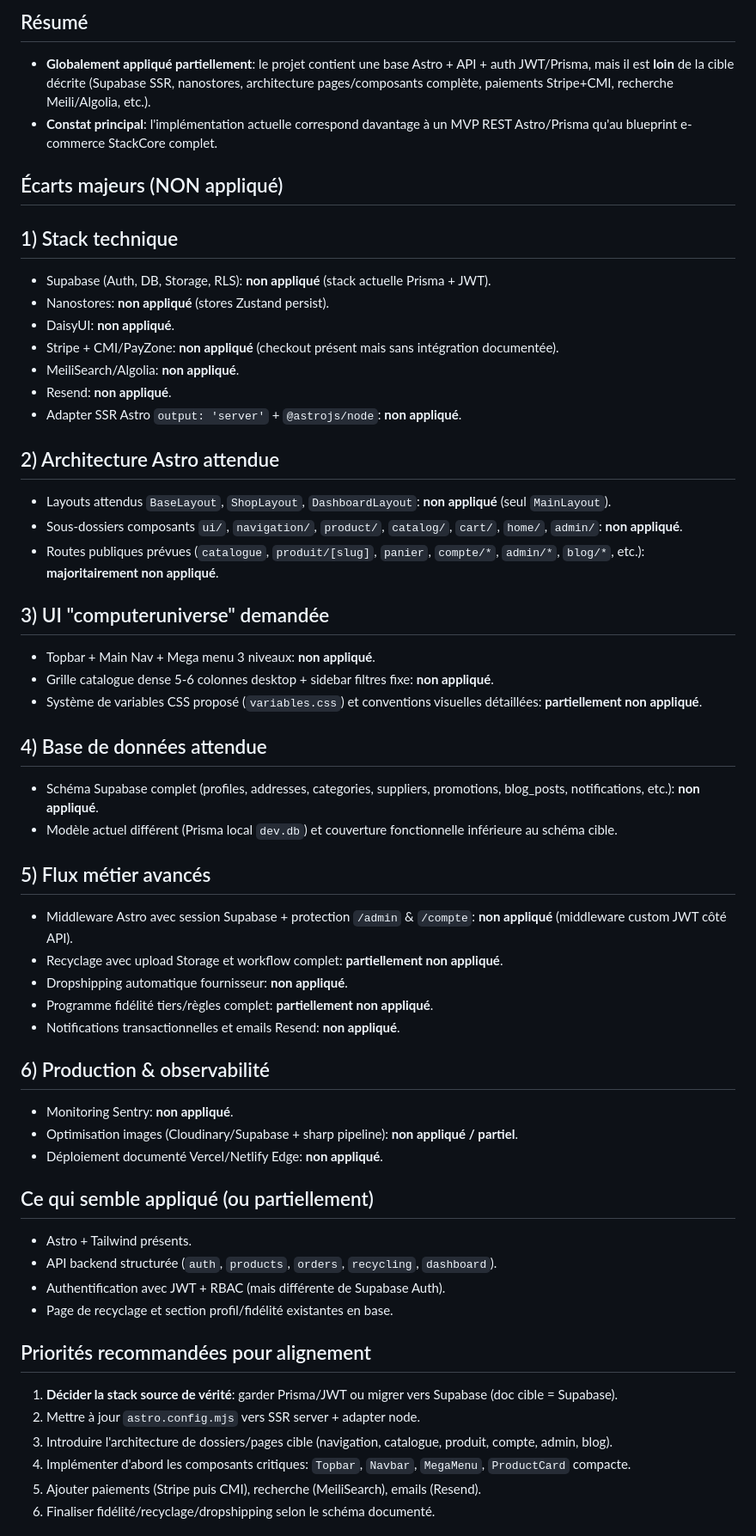
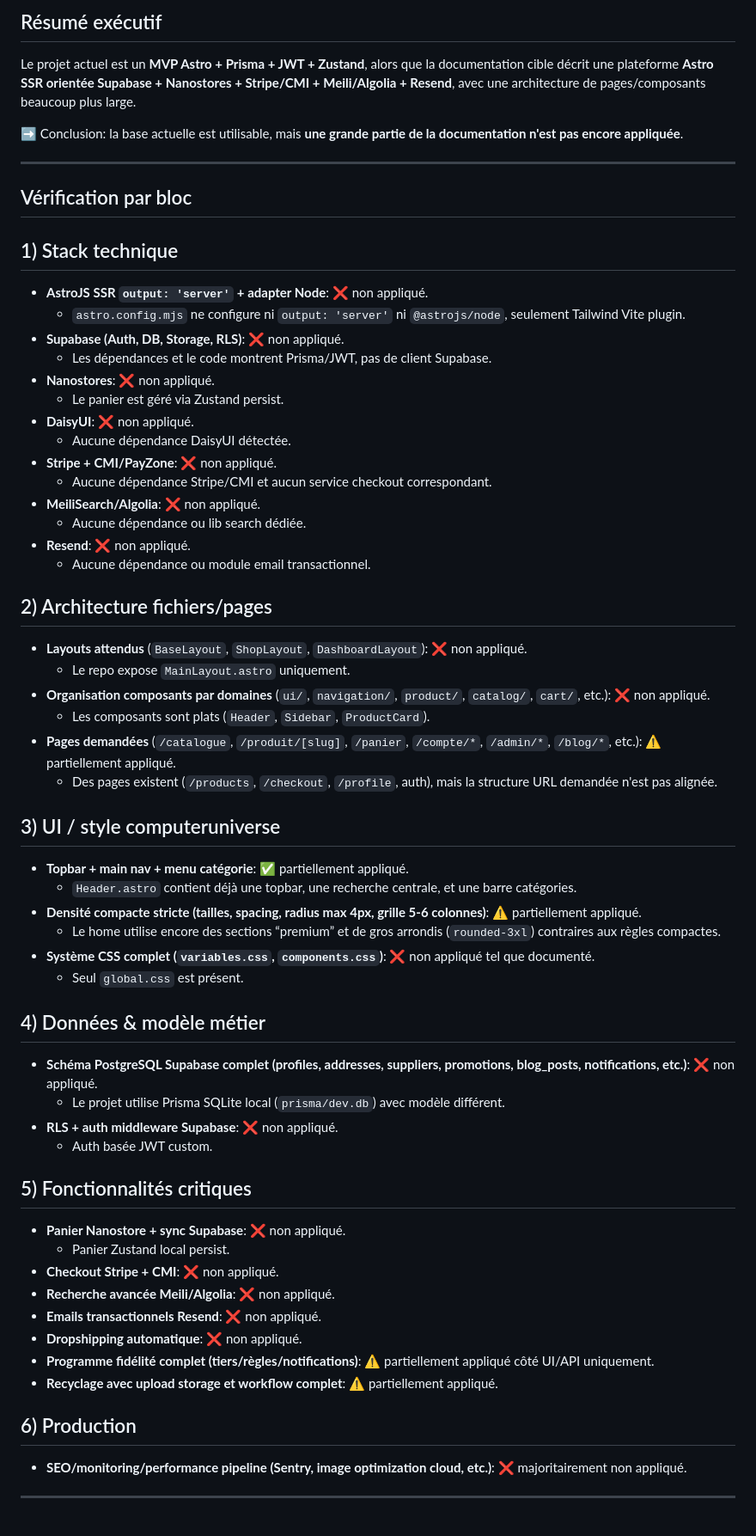
Before and after one commit to MEDYASSINEC/stackCore, a Markdown page: docs/stackcore-gap-audit.md, the part around one of its changes. Shown at 86% size. GitHub-like rendering.

Commit message:
docs: enrichir l'audit des écarts StackCore vs blueprint

```diff
--- a/docs/stackcore-gap-audit.md
+++ b/docs/stackcore-gap-audit.md
@@ -4,58 +4,70 @@ Date d'audit: 2026-05-08
 
-## Résumé
+## Résumé exécutif
 
-- **Globalement appliqué partiellement**: le projet contient une base Astro + API + auth JWT/Prisma, mais il est **loin** de la cible décrite (Supabase SSR, nanostores, architecture pages/composants complète, paiements Stripe+CMI, recherche Meili/Algolia, etc.).
-- **Constat principal**: l'implémentation actuelle correspond davantage à un MVP REST Astro/Prisma qu'au blueprint e-commerce StackCore complet.
+Le projet actuel est un **MVP Astro + Prisma + JWT + Zustand**, alors que la documentation cible décrit une plateforme **Astro SSR orientée Supabase + Nanostores + Stripe/CMI + Meili/Algolia + Resend**, avec une architecture de pages/composants beaucoup plus large.
 
-## Écarts majeurs (NON appliqué)
+➡️ Conclusion: la base actuelle est utilisable, mais **une grande partie de la documentation n'est pas encore appliquée**.
+
+---
+
+## Vérification par bloc
 
 ## 1) Stack technique
-- Supabase (Auth, DB, Storage, RLS): **non appliqué** (stack actuelle Prisma + JWT).
-- Nanostores: **non appliqué** (stores Zustand persist).
-- DaisyUI: **non appliqué**.
-- Stripe + CMI/PayZone: **non appliqué** (checkout présent mais sans intégration documentée).
-- MeiliSearch/Algolia: **non appliqué**.
-- Resend: **non appliqué**.
-- Adapter SSR Astro `output: 'server'` + `@astrojs/node`: **non appliqué**.
 
-## 2) Architecture Astro attendue
-- Layouts attendus `BaseLayout`, `ShopLayout`, `DashboardLayout`: **non appliqué** (seul `MainLayout`).
-- Sous-dossiers composants `ui/`, `navigation/`, `product/`, `catalog/`, `cart/`, `home/`, `admin/`: **non appliqué**.
-- Routes publiques prévues (`catalogue`, `produit/[slug]`, `panier`, `compte/*`, `admin/*`, `blog/*`, etc.): **majoritairement non appliqué**.
+- **AstroJS SSR `output: 'server'` + adapter Node**: ❌ non appliqué.
+  - `astro.config.mjs` ne configure ni `output: 'server'` ni `@astrojs/node`, seulement Tailwind Vite plugin.
+- **Supabase (Auth, DB, Storage, RLS)**: ❌ non appliqué.
+  - Les dépendances et le code montrent Prisma/JWT, pas de client Supabase.
+- **Nanostores**: ❌ non appliqué.
+  - Le panier est géré via Zustand persist.
+- **DaisyUI**: ❌ non appliqué.
+  - Aucune dépendance DaisyUI détectée.
+- **Stripe + CMI/PayZone**: ❌ non appliqué.
+  - Aucune dépendance Stripe/CMI et aucun service checkout correspondant.
+- **MeiliSearch/Algolia**: ❌ non appliqué.
+  - Aucune dépendance ou lib search dédiée.
+- **Resend**: ❌ non appliqué.
+  - Aucune dépendance ou module email transactionnel.
 
-## 3) UI "computeruniverse" demandée
-- Topbar + Main Nav + Mega menu 3 niveaux: **non appliqué**.
-- Grille catalogue dense 5-6 colonnes desktop + sidebar filtres fixe: **non appliqué**.
-- Système de variables CSS proposé (`variables.css`) et conventions visuelles détaillées: **partiellement non appliqué**.
+## 2) Architecture fichiers/pages
 
-## 4) Base de données attendue
-- Schéma Supabase complet (profiles, addresses, categories, suppliers, promotions, blog_posts, notifications, etc.): **non appliqué**.
-- Modèle actuel différent (Prisma local `dev.db`) et couverture fonctionnelle inférieure au schéma cible.
+- **Layouts attendus** (`BaseLayout`, `ShopLayout`, `DashboardLayout`): ❌ non appliqué.
+  - Le repo expose `MainLayout.astro` uniquement.
+- **Organisation composants par domaines** (`ui/`, `navigation/`, `product/`, `catalog/`, `cart/`, etc.): ❌ non appliqué.
+  - Les composants sont plats (`Header`, `Sidebar`, `ProductCard`).
+- **Pages demandées** (`/catalogue`, `/produit/[slug]`, `/panier`, `/compte/*`, `/admin/*`, `/blog/*`, etc.): ⚠️ partiellement appliqué.
+  - Des pages existent (`/products`, `/checkout`, `/profile`, auth), mais la structure URL demandée n'est pas alignée.
 
-## 5) Flux métier avancés
-- Middleware Astro avec session Supabase + protection `/admin` & `/compte`: **non appliqué** (middleware custom JWT côté API).
-- Recyclage avec upload Storage et workflow complet: **partiellement non appliqué**.
-- Dropshipping automatique fournisseur: **non appliqué**.
-- Programme fidélité tiers/règles complet: **partiellement non appliqué**.
-- Notifications transactionnelles et emails Resend: **non appliqué**.
+## 3) UI / style computeruniverse
 
-## 6) Production & observabilité
-- Monitoring Sentry: **non appliqué**.
-- Optimisation images (Cloudinary/Supabase + sharp pipeline): **non appliqué / partiel**.
-- Déploiement documenté Vercel/Netlify Edge: **non appliqué**.
+- **Topbar + main nav + menu catégorie**: ✅ partiellement appliqué.
+  - `Header.astro` contient déjà une topbar, une recherche centrale, et une barre catégories.
+- **Densité compacte stricte (tailles, spacing, radius max 4px, grille 5-6 colonnes)**: ⚠️ partiellement appliqué.
+  - Le home utilise encore des sections “premium” et de gros arrondis (`rounded-3xl`) contraires aux règles compactes.
+- **Système CSS complet (`variables.css`, `components.css`)**: ❌ non appliqué tel que documenté.
+  - Seul `global.css` est présent.
 
-## Ce qui semble appliqué (ou partiellement)
+## 4) Données & modèle métier
 
-- Astro + Tailwind présents.
-- API backend structurée (`auth`, `products`, `orders`, `recycling`, `dashboard`).
-- Authentification avec JWT + RBAC (mais différente de Supabase Auth).
-- Page de recyclage et section profil/fidélité existantes en base.
+- **Schéma PostgreSQL Supabase complet (profiles, addresses, suppliers, promotions, blog_posts, notifications, etc.)**: ❌ non appliqué.
+  - Le projet utilise Prisma SQLite local (`prisma/dev.db`) avec modèle différent.
+- **RLS + auth middleware Supabase**: ❌ non appliqué.
+  - Auth basée JWT custom.
 
-## Priorités recommandées pour alignement
+## 5) Fonctionnalités critiques
 
-1. **Décider la stack source de vérité**: garder Prisma/JWT ou migrer vers Supabase (doc cible = Supabase).
-2. Mettre à jour `astro.config.mjs` vers SSR server + adapter node.
-3. Introduire l'architecture de dossiers/pages cible (navigation, catalogue, produit, compte, admin, blog).
-4. Implémenter d'abord les composants critiques: `Topbar`, `Navbar`, `MegaMenu`, `ProductCard` compacte.
-5. Ajouter paiements (Stripe puis CMI), recherche (MeiliSearch), emails (Resend).
-6. Finaliser fidélité/recyclage/dropshipping selon le schéma documenté.
+- **Panier Nanostore + sync Supabase**: ❌ non appliqué.
+  - Panier Zustand local persist.
+- **Checkout Stripe + CMI**: ❌ non appliqué.
+- **Recherche avancée Meili/Algolia**: ❌ non appliqué.
+- **Emails transactionnels Resend**: ❌ non appliqué.
+- **Dropshipping automatique**: ❌ non appliqué.
+- **Programme fidélité complet (tiers/règles/notifications)**: ⚠️ partiellement appliqué côté UI/API uniquement.
+- **Recyclage avec upload storage et workflow complet**: ⚠️ partiellement appliqué.
+
+## 6) Production
+
+- **SEO/monitoring/performance pipeline (Sentry, image optimization cloud, etc.)**: ❌ majoritairement non appliqué.
+
+---
+
```
Also changed, not shown: other parts of docs/stackcore-gap-audit.md (+19 -1 lines).
